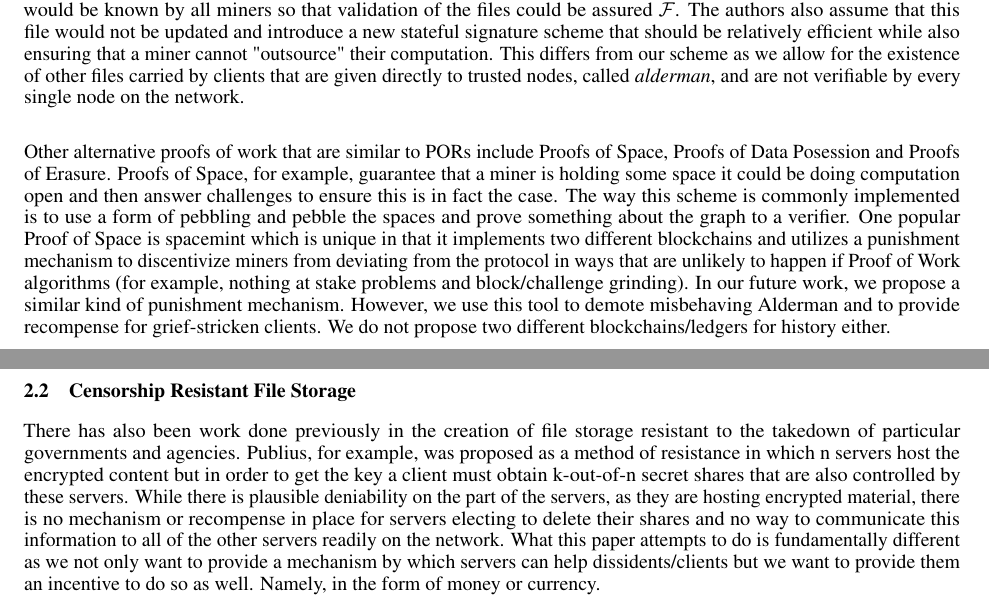
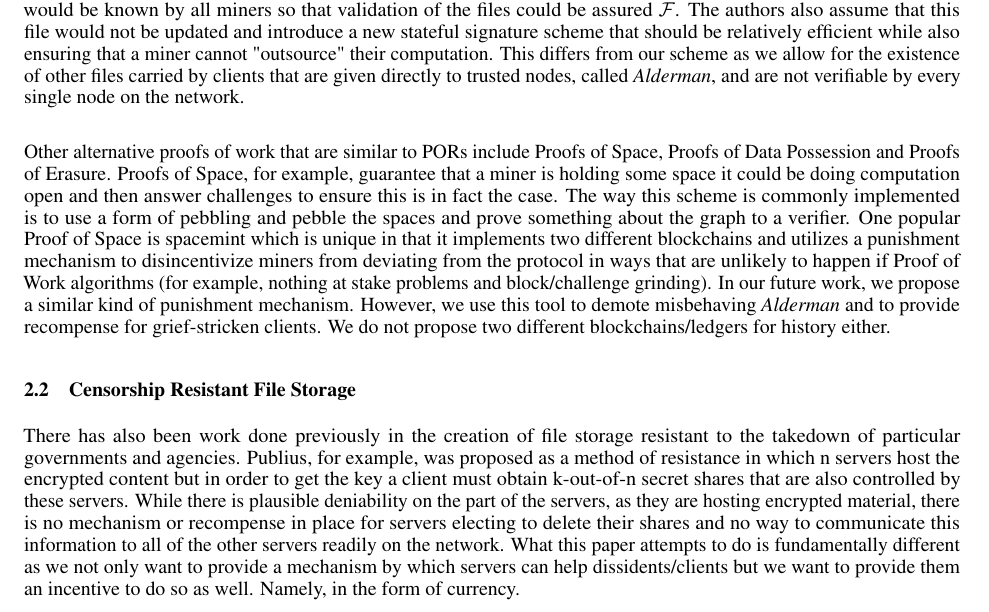
Before and after one commit to tusharjois/councilfs, a LaTeX document (paper/template.tex): two parts of pages 1 and 2 of 3 before the commit and part of page 1 of 3 after it, the two joined at a grey line, cut so that both start at the same text. Compiled offline with pdfLaTeX.

Commit message:
changed template a bit

```diff
--- a/paper/template.tex
+++ b/paper/template.tex
@@ -65,12 +64,12 @@
 
 \section{Related Work}
 \subsection{Alternative Proofs of Work}
-Our work exists at the cross-section of many different active fields of research. Before this paper, there have been many proposals for Proof-of-Work schemes that serve some useful function or purpose like PrimeCoin. In a previous paper, there has also been a proposal to utilize a POR as a proof of work for the purpose of storing archival information that would be known by all miners so that validation of the files could be assured $\mathcal{F}$. The authors also assume that this file would not be updated and introduce a new stateful signature scheme that should be relatively efficient while also ensuring that a miner cannot "outsource" their computation. This differs from our scheme as we allow for the existence of other files carried by clients that are given directly to trusted nodes, called \emph{alderman}, and are not verifiable by every single node on the network.\\
+Our work exists at the cross-section of many different active fields of research. Before this paper, there have been many proposals for Proof-of-Work schemes that serve some useful function or purpose like PrimeCoin. In a previous paper, there has also been a proposal to utilize a POR as a proof of work for the purpose of storing archival information that would be known by all miners so that validation of the files could be assured $\mathcal{F}$. The authors also assume that this file would not be updated and introduce a new stateful signature scheme that should be relatively efficient while also ensuring that a miner cannot "outsource" their computation. This differs from our scheme as we allow for the existence of other files carried by clients that are given directly to trusted nodes, called \emph{Alderman}, and are not verifiable by every single node on the network.\\
 
-Other alternative proofs of work that are similar to PORs include Proofs of Space, Proofs of Data Posession and Proofs of Erasure. Proofs of Space, for example, guarantee that a miner is holding some space it could be doing computation open and then answer challenges to ensure this is in fact the case. The way this scheme is commonly implemented is to use a form of pebbling and pebble the spaces and prove something about the graph to a verifier. One popular Proof of Space is spacemint which is unique in that it implements two different blockchains and utilizes a punishment mechanism to discentivize miners from deviating from the protocol in ways that are unlikely to happen if Proof of Work algorithms (for example, nothing at stake problems and block/challenge grinding). In our future work, we propose a similar kind of punishment mechanism. However, we use this tool to demote misbehaving Alderman and to provide recompense for grief-stricken clients. We do not propose two different blockchains/ledgers for history either.
+Other alternative proofs of work that are similar to PORs include Proofs of Space, Proofs of Data Possession and Proofs of Erasure. Proofs of Space, for example, guarantee that a miner is holding some space it could be doing computation open and then answer challenges to ensure this is in fact the case. The way this scheme is commonly implemented is to use a form of pebbling and pebble the spaces and prove something about the graph to a verifier. One popular Proof of Space is spacemint which is unique in that it implements two different blockchains and utilizes a punishment mechanism to disincentivize miners from deviating from the protocol in ways that are unlikely to happen if Proof of Work algorithms (for example, nothing at stake problems and block/challenge grinding). In our future work, we propose a similar kind of punishment mechanism. However, we use this tool to demote misbehaving \emph{Alderman} and to provide recompense for grief-stricken clients. We do not propose two different blockchains/ledgers for history either.
 
 \subsection{Censorship Resistant File Storage}
-There has also been work done previously in the creation of file storage resistant to the takedown of particular governments and agencies. Publius, for example, was proposed as a method of resistance in which n servers host the encrypted content but in order to get the key a client must obtain k-out-of-n secret shares that are also controlled by these servers. While there is plausible deniability on the part of the servers, as they are hosting encrypted material, there is no mechanism or recompense in place for servers electing to delete their shares and no way to communicate this information to all of the other servers readily on the network. What this paper attempts to do is fundamentally different as we not only want to provide a mechanism by which servers can help dissidents/clients but we want to provide them an incentive to do so as well. Namely, in the form of money or currency.
+There has also been work done previously in the creation of file storage resistant to the takedown of particular governments and agencies. Publius, for example, was proposed as a method of resistance in which n servers host the encrypted content but in order to get the key a client must obtain k-out-of-n secret shares that are also controlled by these servers. While there is plausible deniability on the part of the servers, as they are hosting encrypted material, there is no mechanism or recompense in place for servers electing to delete their shares and no way to communicate this information to all of the other servers readily on the network. What this paper attempts to do is fundamentally different as we not only want to provide a mechanism by which servers can help dissidents/clients but we want to provide them an incentive to do so as well. Namely, in the form of currency.
 
 \subsection{Headings: second level}
 \lipsum[5]
```
Also changed, not shown: paper/template.pdf, paper/template.tex (3 more changed lines).
